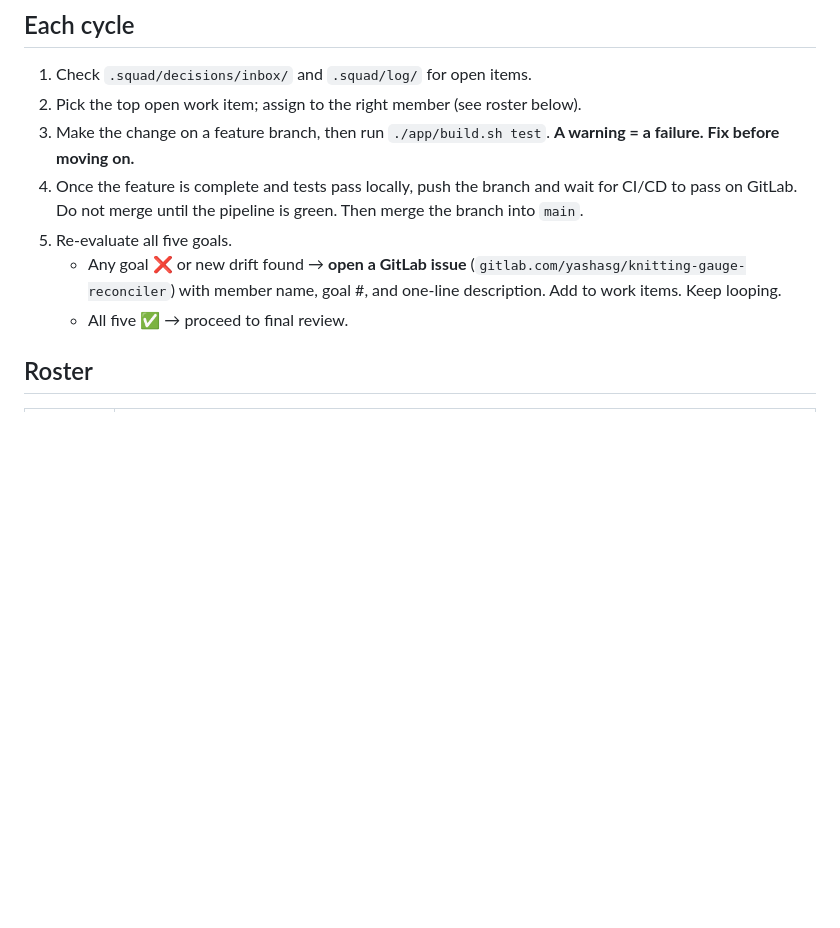
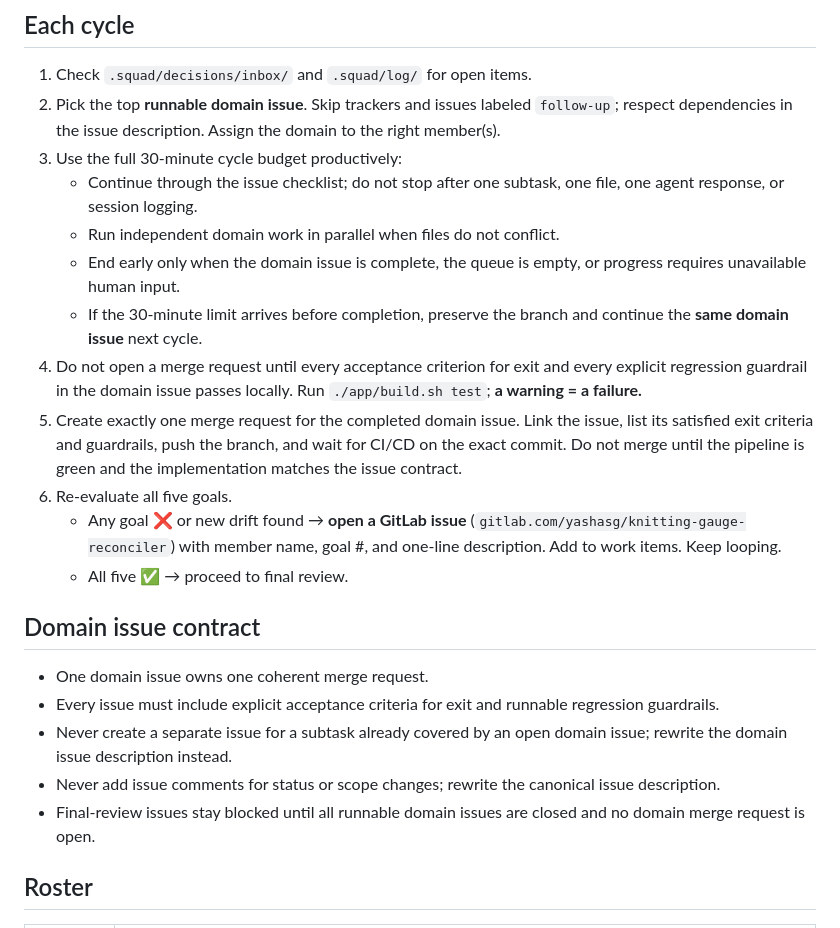
Before and after one commit to yashasg/knitting-gauge-reconciler, a Markdown page: loop.md, the part around the change. Rendered like a GitHub page; blank space fills up the shorter version.

Commit message:
chore(loop): process work by domain
Co-authored-by: Copilot <223556219+Copilot@users.noreply.github.com>

```diff
--- a/loop.md
+++ b/loop.md
@@ -22,12 +22,25 @@ Always use `gpt-5.6-sol` for every Squad agent launched by this loop, including
 ## Each cycle
 
 1. Check `.squad/decisions/inbox/` and `.squad/log/` for open items.
-2. Pick the top open work item; assign to the right member (see roster below).
-3. Make the change on a feature branch, then run `./app/build.sh test`. **A warning = a failure. Fix before moving on.**
-4. Once the feature is complete and tests pass locally, push the branch and wait for CI/CD to pass on GitLab. Do not merge until the pipeline is green. Then merge the branch into `main`.
-5. Re-evaluate all five goals.
+2. Pick the top **runnable domain issue**. Skip trackers and issues labeled `follow-up`; respect dependencies in the issue description. Assign the domain to the right member(s).
+3. Use the full 30-minute cycle budget productively:
+   - Continue through the issue checklist; do not stop after one subtask, one file, one agent response, or session logging.
+   - Run independent domain work in parallel when files do not conflict.
+   - End early only when the domain issue is complete, the queue is empty, or progress requires unavailable human input.
+   - If the 30-minute limit arrives before completion, preserve the branch and continue the **same domain issue** next cycle.
+4. Do not open a merge request until every acceptance criterion for exit and every explicit regression guardrail in the domain issue passes locally. Run `./app/build.sh test`; **a warning = a failure.**
+5. Create exactly one merge request for the completed domain issue. Link the issue, list its satisfied exit criteria and guardrails, push the branch, and wait for CI/CD on the exact commit. Do not merge until the pipeline is green and the implementation matches the issue contract.
+6. Re-evaluate all five goals.
    - Any goal ❌ or new drift found → **open a GitLab issue** (`gitlab.com/yashasg/knitting-gauge-reconciler`) with member name, goal #, and one-line description. Add to work items. Keep looping.
    - All five ✅ → proceed to final review.
+
+## Domain issue contract
+
+- One domain issue owns one coherent merge request.
+- Every issue must include explicit acceptance criteria for exit and runnable regression guardrails.
+- Never create a separate issue for a subtask already covered by an open domain issue; rewrite the domain issue description instead.
+- Never add issue comments for status or scope changes; rewrite the canonical issue description.
+- Final-review issues stay blocked until all runnable domain issues are closed and no domain merge request is open.
 
 ## Roster
 
```
